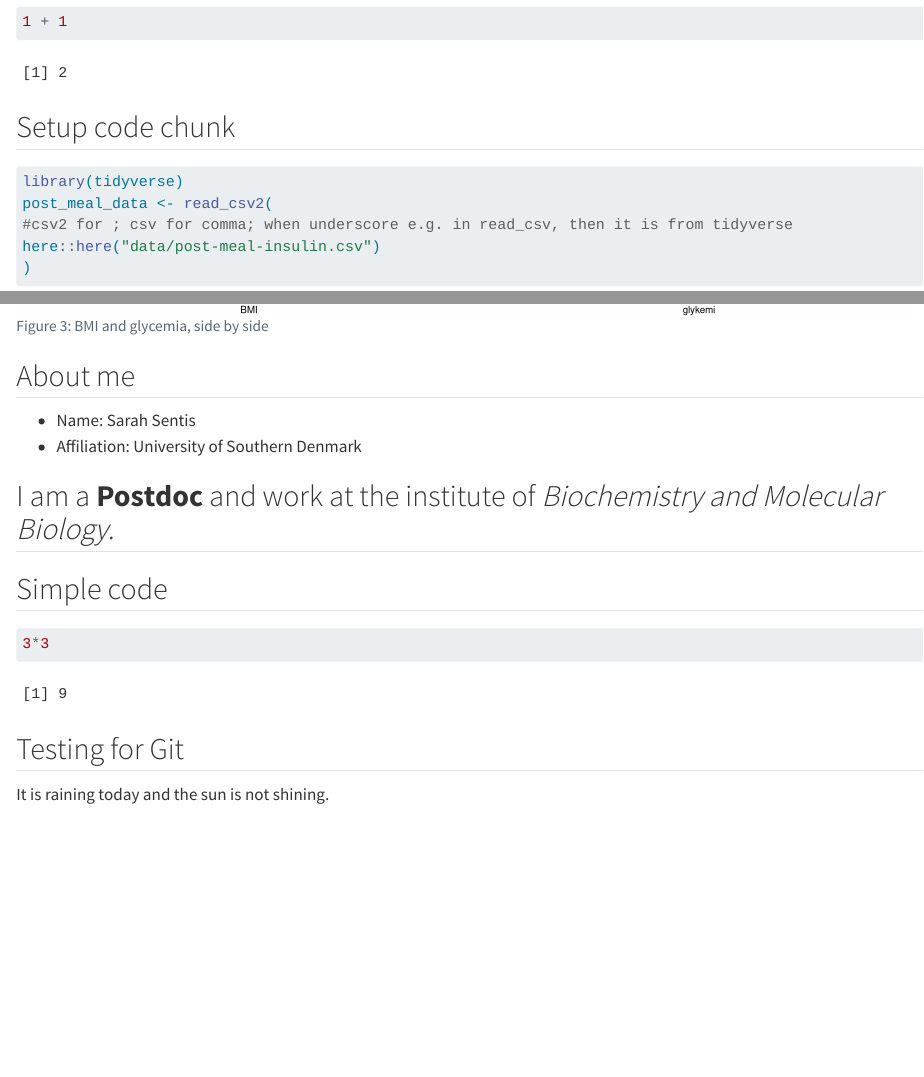
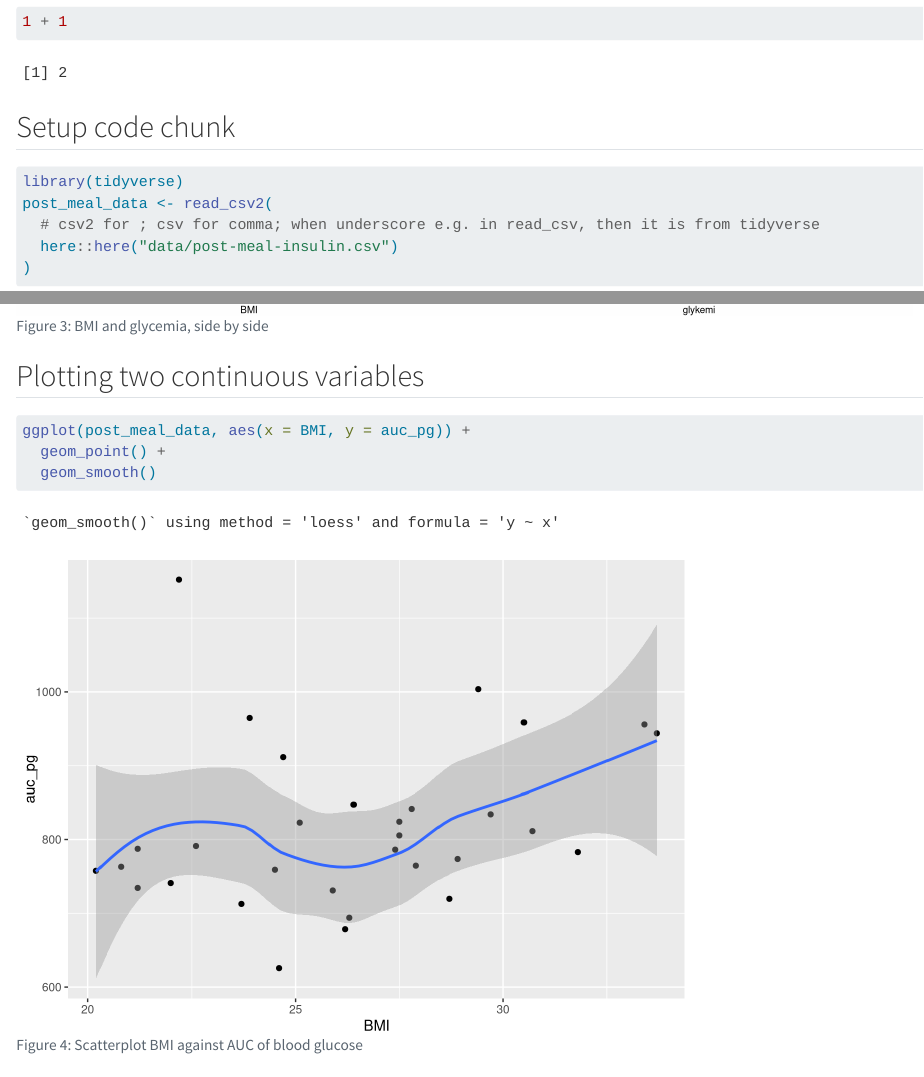
Before and after one commit to coffeebean079/LearningR, a Quarto document (docs/learning.qmd): the page in a window 1100 px wide, from 160 px down, and a second part further down, joined at a grey line. Rendered offline with R 4.5, knitr and Pandoc in place of Quarto, with nearby package versions.

Commit message:
Added a scatterplot.

````diff
--- a/docs/learning.qmd
+++ b/docs/learning.qmd
@@ -102,3 +102,4 @@ ggplot(post_meal_data, aes(x = glykemi)) +
   geom_bar()
 ```
 
+## Plotting two continuous variables
@@ -105,3 +110,7 @@ ggplot(post_meal_data, aes(x = glykemi)) +
+ggplot(post_meal_data, aes(x = BMI, y = auc_pg)) +
+  geom_point() +
+  geom_smooth()
+```
 
 
 ## About me
````
Also changed, not shown: docs/learning.qmd (10 more changed lines), 1 other file.
